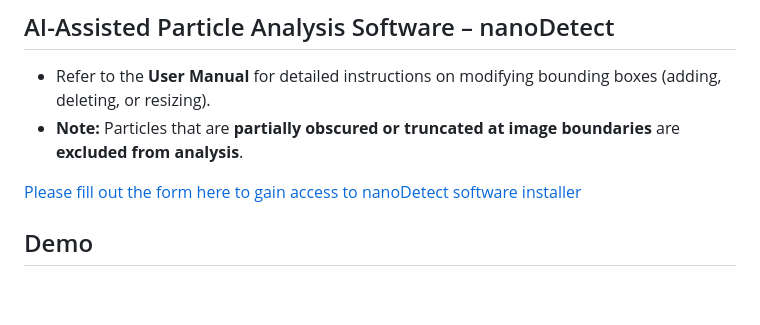
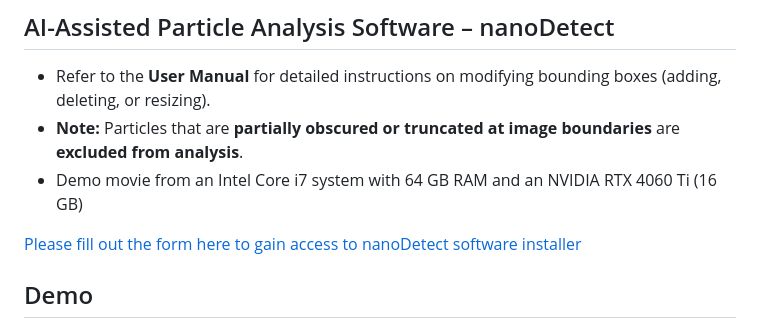
Before and after one commit to ArdaGen/STEM-Automated-Nanoparticle-Analysis-YOLOv8-SAM, a Markdown page: README.md, the part around the change. Rendered like a GitHub page; blank space fills up the shorter version.

```diff
--- a/README.md
+++ b/README.md
@@ -48,6 +48,8 @@ weights for YOLOv8 particle detection [here](https://drive.google.com/drive/fold
 ## AI-Assisted Particle Analysis Software – nanoDetect
 - Refer to the **User Manual** for detailed instructions on modifying bounding boxes (adding, deleting, or resizing).
 - **Note:** Particles that are **partially obscured or truncated at image boundaries** are **excluded from analysis**.
+- Demo movie from an Intel Core i7 system with 64 GB RAM and an NVIDIA RTX 4060 Ti (16 GB)
+
 
 
 
```
